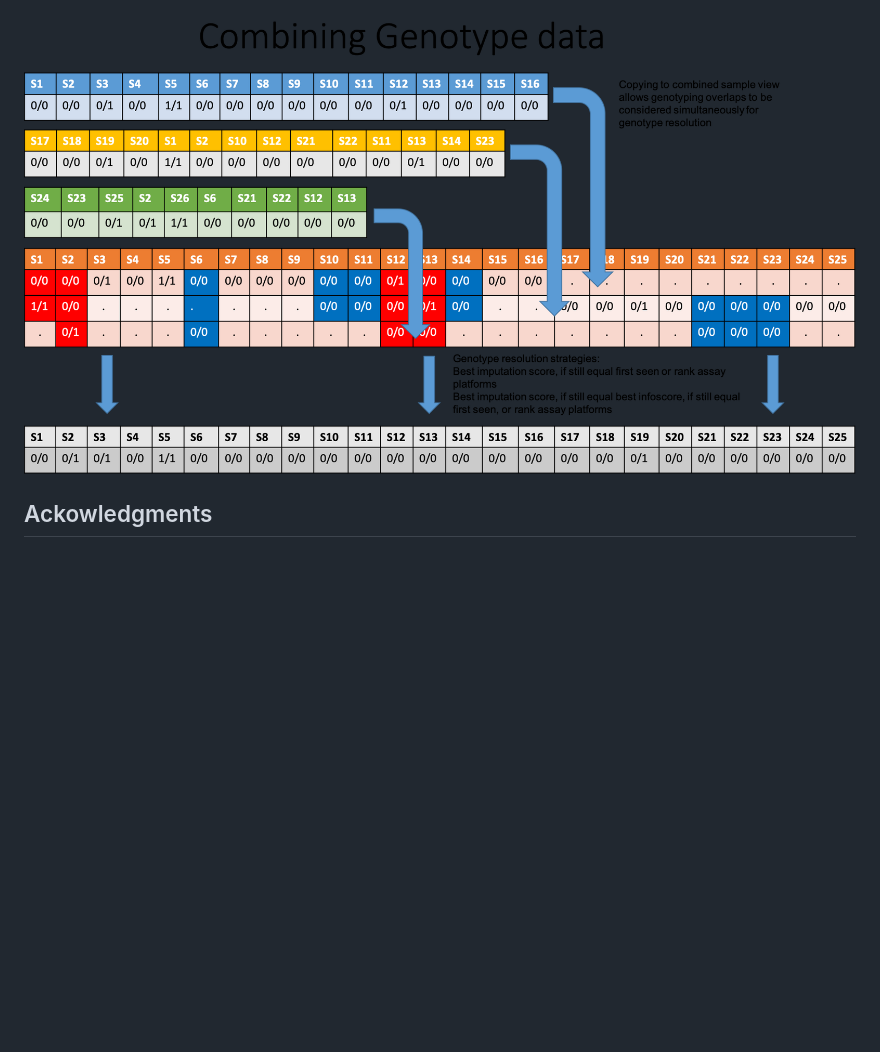
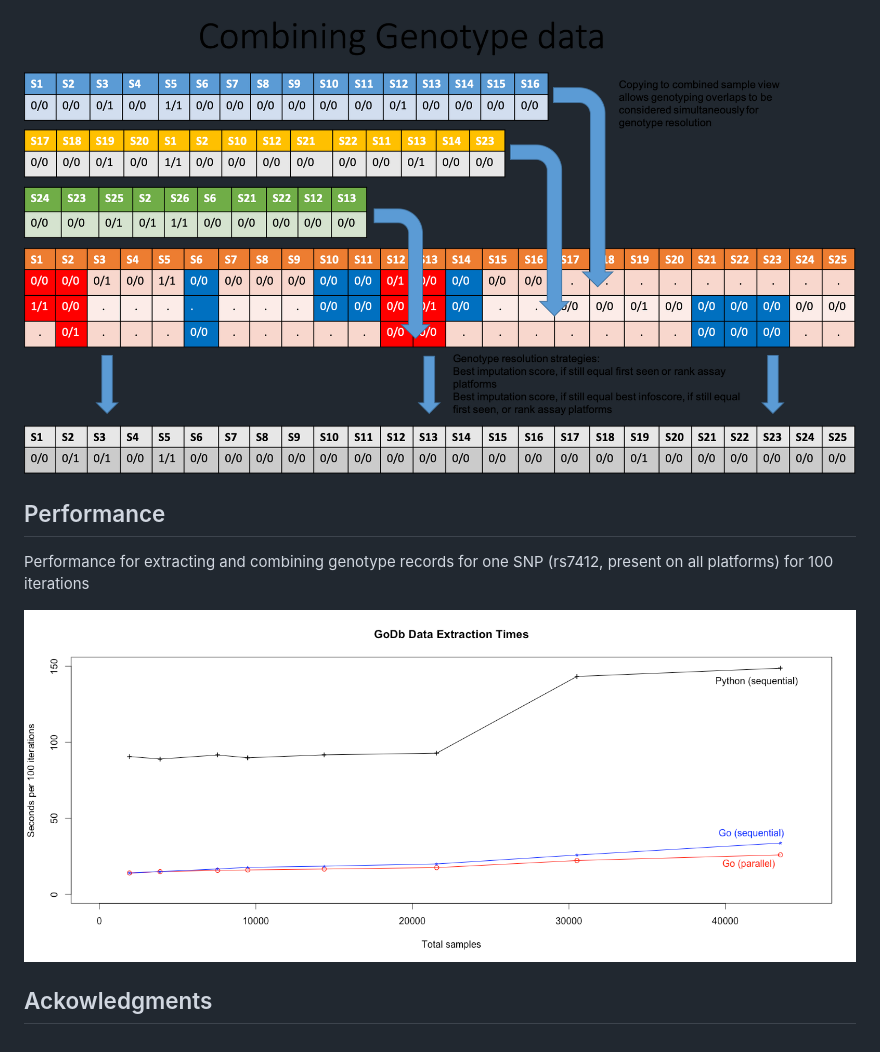
Before and after one commit to PhilAppleby/GoDb, a Markdown page: README.md, the part around the change. GitHub-like rendering; pictures changed too: images/extraction_performance.png (added); blank space fills up the shorter version.

Commit message:
Add extraction perf image

```diff
--- a/README.md
+++ b/README.md
@@ -142,4 +142,13 @@ High-level architecture diagram of the data store and software, showing applicat
 Genotype records are combined in both Python and Golang code, with sample overlaps resolved according to the indicated genotype resolution rules.
 
 ![](images/combining_geno_data.png)
+
+
+## Performance
+Performance for extracting and combining genotype records for one SNP (rs7412, present on all platforms) for 100 iterations
+
+![](images/extraction_performance.png)
+
+
+
 ## Ackowledgments
```
